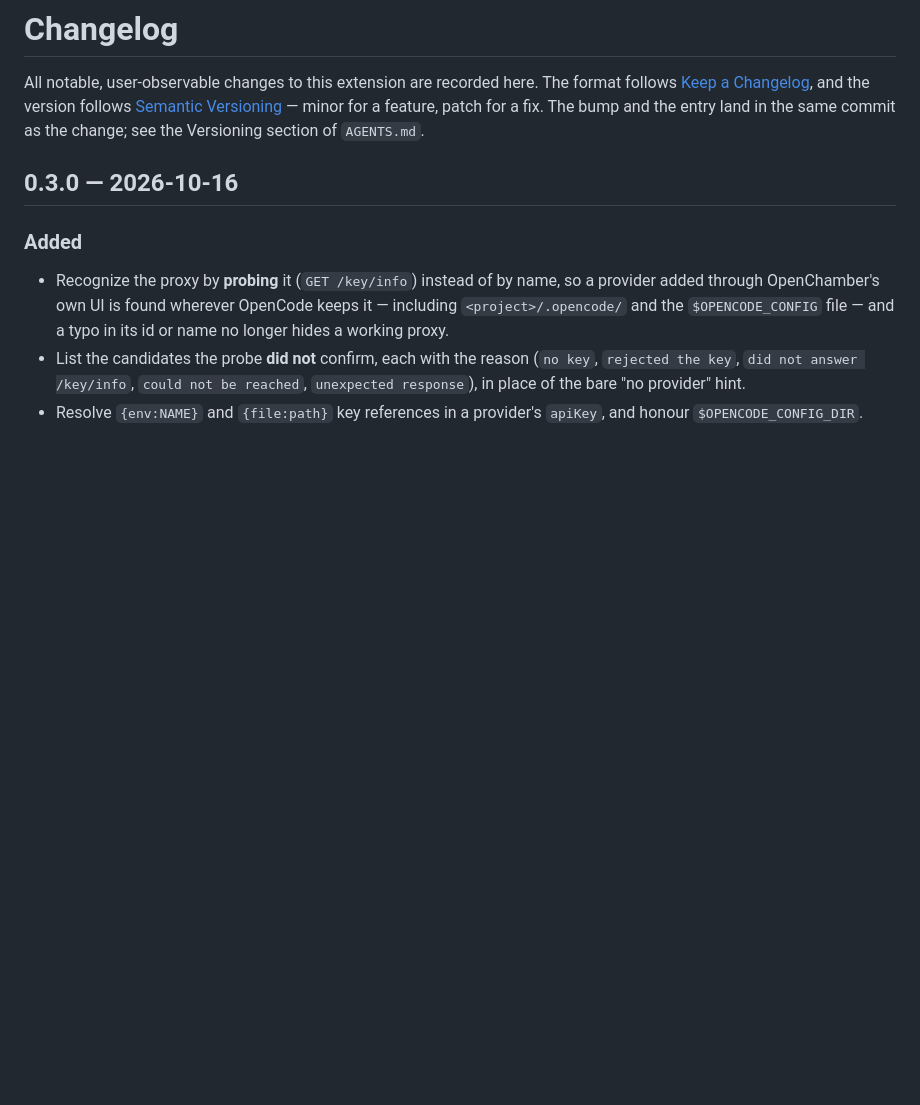
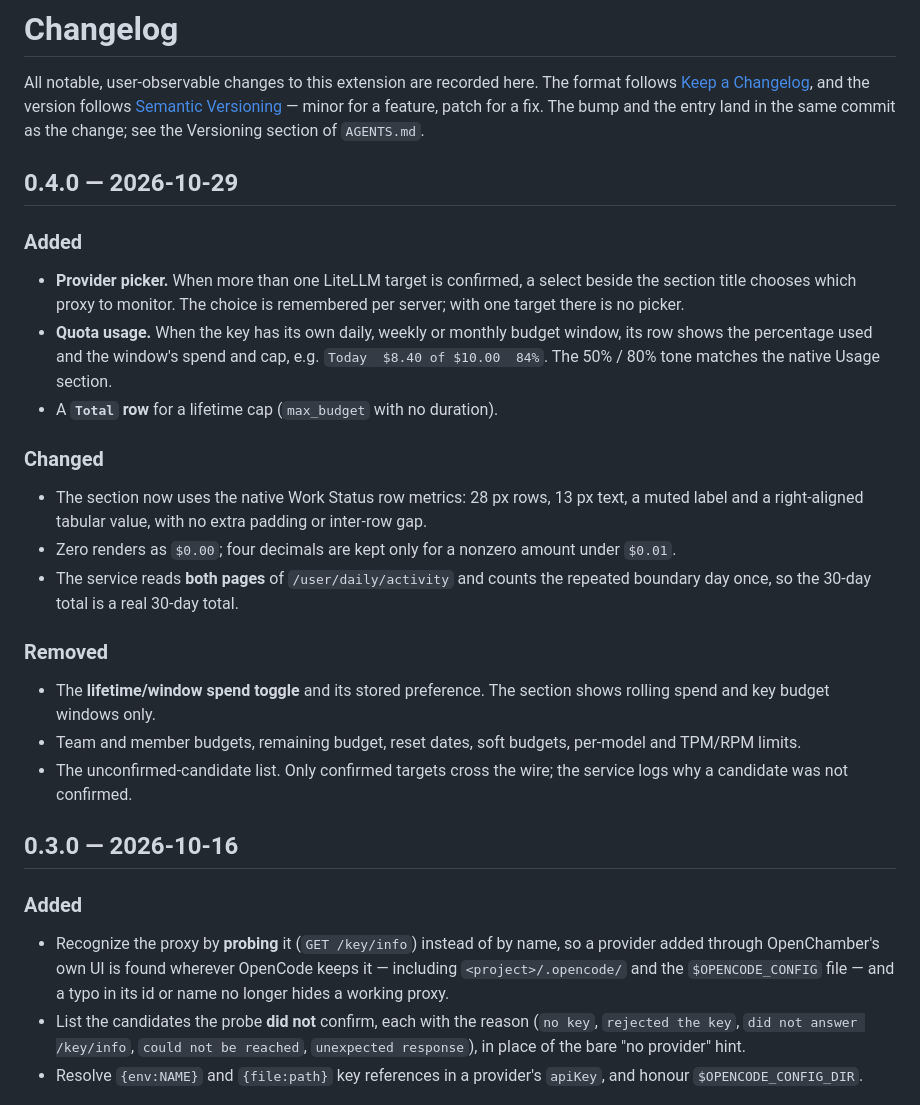
Before and after one commit to oroszgy/openchamber-litellm-usage, a Markdown page: CHANGELOG.md, the part around the change. Rendered like a GitHub page; blank space fills up the shorter version.

```diff
--- a/CHANGELOG.md
+++ b/CHANGELOG.md
@@ -5,6 +5,38 @@ format follows [Keep a Changelog](https://keepachangelog.com/en/1.1.0/), and the
 version follows [Semantic Versioning](https://semver.org/) — minor for a feature,
 patch for a fix. The bump and the entry land in the same commit as the change; see
 the Versioning section of `AGENTS.md`.
+
+## 0.4.0 — 2026-10-29
+
+### Added
+
+- **Provider picker.** When more than one LiteLLM target is confirmed, a select
+  beside the section title chooses which proxy to monitor. The choice is
+  remembered per server; with one target there is no picker.
+- **Quota usage.** When the key has its own daily, weekly or monthly budget
+  window, its row shows the percentage used and the window's spend and cap,
+  e.g. `Today  $8.40 of $10.00  84%`. The 50% / 80% tone matches the native
+  Usage section.
+- A **`Total` row** for a lifetime cap (`max_budget` with no duration).
+
+### Changed
+
+- The section now uses the native Work Status row metrics: 28 px rows, 13 px
+  text, a muted label and a right-aligned tabular value, with no extra padding
+  or inter-row gap.
+- Zero renders as `$0.00`; four decimals are kept only for a nonzero amount under
+  `$0.01`.
+- The service reads **both pages** of `/user/daily/activity` and counts the
+  repeated boundary day once, so the 30-day total is a real 30-day total.
+
+### Removed
+
+- The **lifetime/window spend toggle** and its stored preference. The section
+  shows rolling spend and key budget windows only.
+- Team and member budgets, remaining budget, reset dates, soft budgets,
+  per-model and TPM/RPM limits.
+- The unconfirmed-candidate list. Only confirmed targets cross the wire; the
+  service logs why a candidate was not confirmed.
 
 ## 0.3.0 — 2026-10-16
 
```
Also changed, not shown: README.md (+41 -21 lines), docs/images/litellm-usage-dark.png (added), docs/images/litellm-usage-light.png (added), 12 other files.
